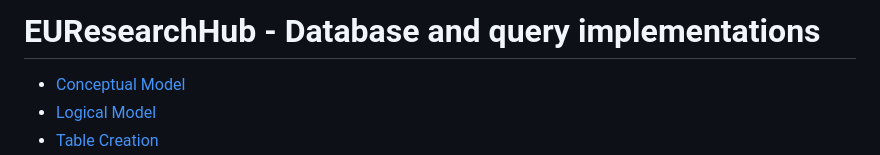
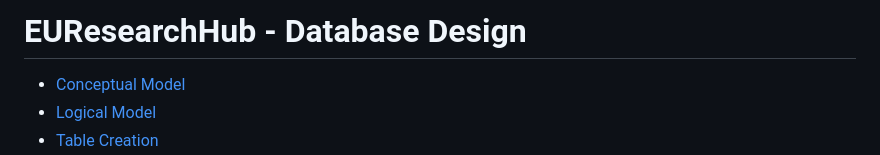
Before and after one commit to therealtoma/EUResearchHub, a Markdown page: DB_design/summary.md, the part around the change printed below. Rendered like a GitHub page.

```diff
--- a/DB_design/summary.md
+++ b/DB_design/summary.md
@@ -1,5 +1,5 @@
 
-# EUResearchHub - Database and query implementations
+# EUResearchHub - Database Design
 - [Conceptual Model](#concmdl)
 - [Logical Model](#lgclmdl)
 - [Table Creation](#table)
```
Also changed, not shown: other parts of DB_design/summary.md (+4 -12 lines).
